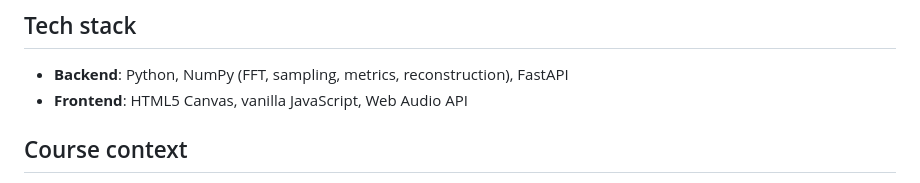
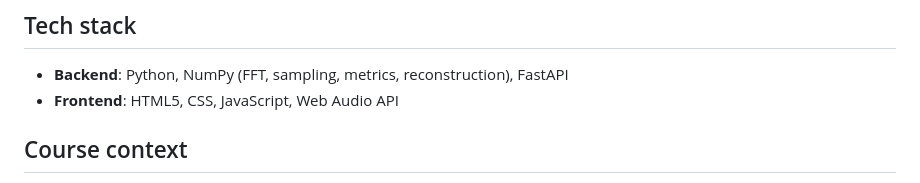
Before and after one commit to sristy11/MRI-k-Space-Reconstruction-Simulator, a Markdown page: README.md, the part around the change. Rendered like a GitHub page.

Commit message:
Update frontend tech stack description in README

```diff
--- a/README.md
+++ b/README.md
@@ -86,7 +86,7 @@ Full k-space sounds coherent; undersampled k-space sounds like gaps and static;
 ## Tech stack
 
 - **Backend**: Python, NumPy (FFT, sampling, metrics, reconstruction), FastAPI
-- **Frontend**: HTML5 Canvas, vanilla JavaScript, Web Audio API
+- **Frontend**: HTML5, CSS, JavaScript, Web Audio API
 
 ## Course context
 
```
